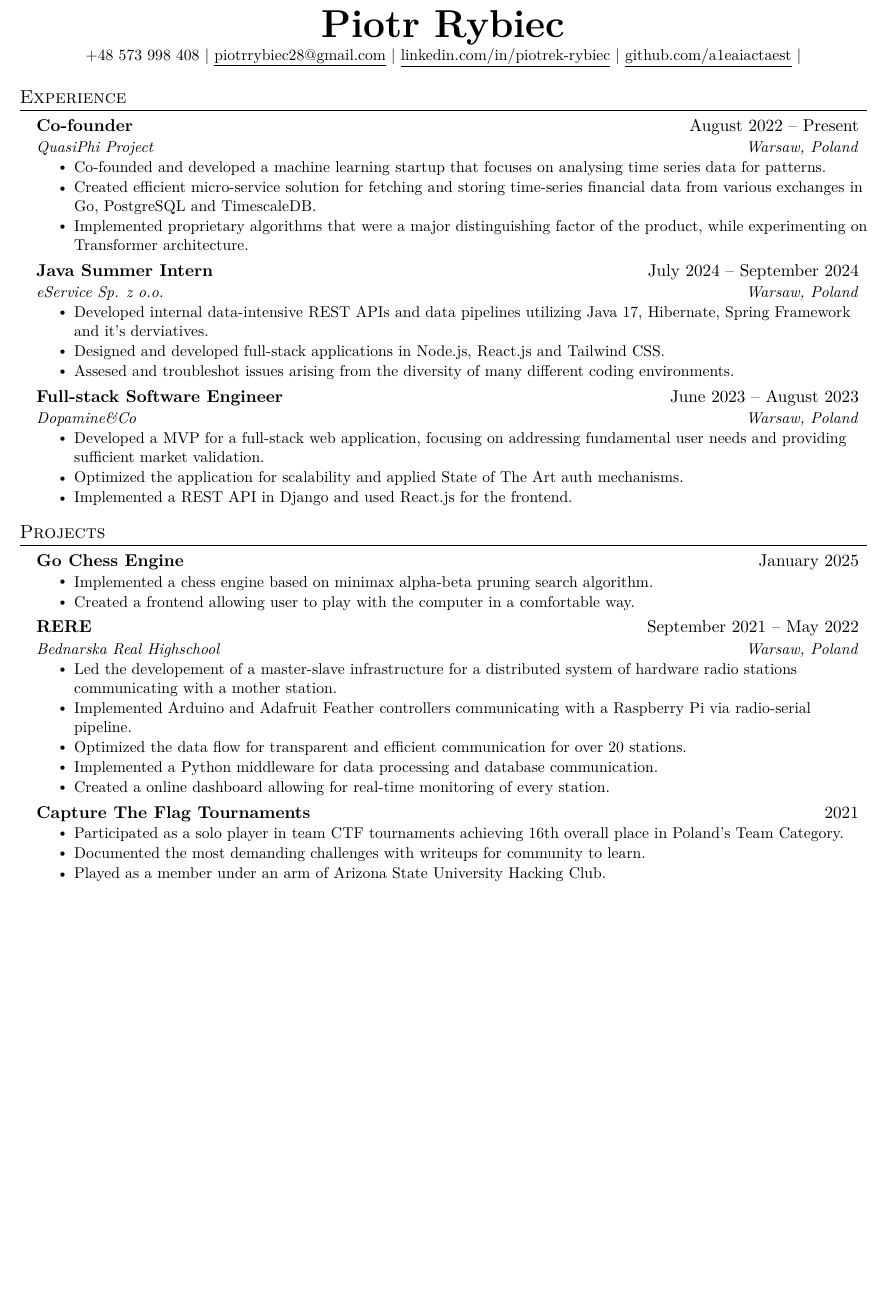
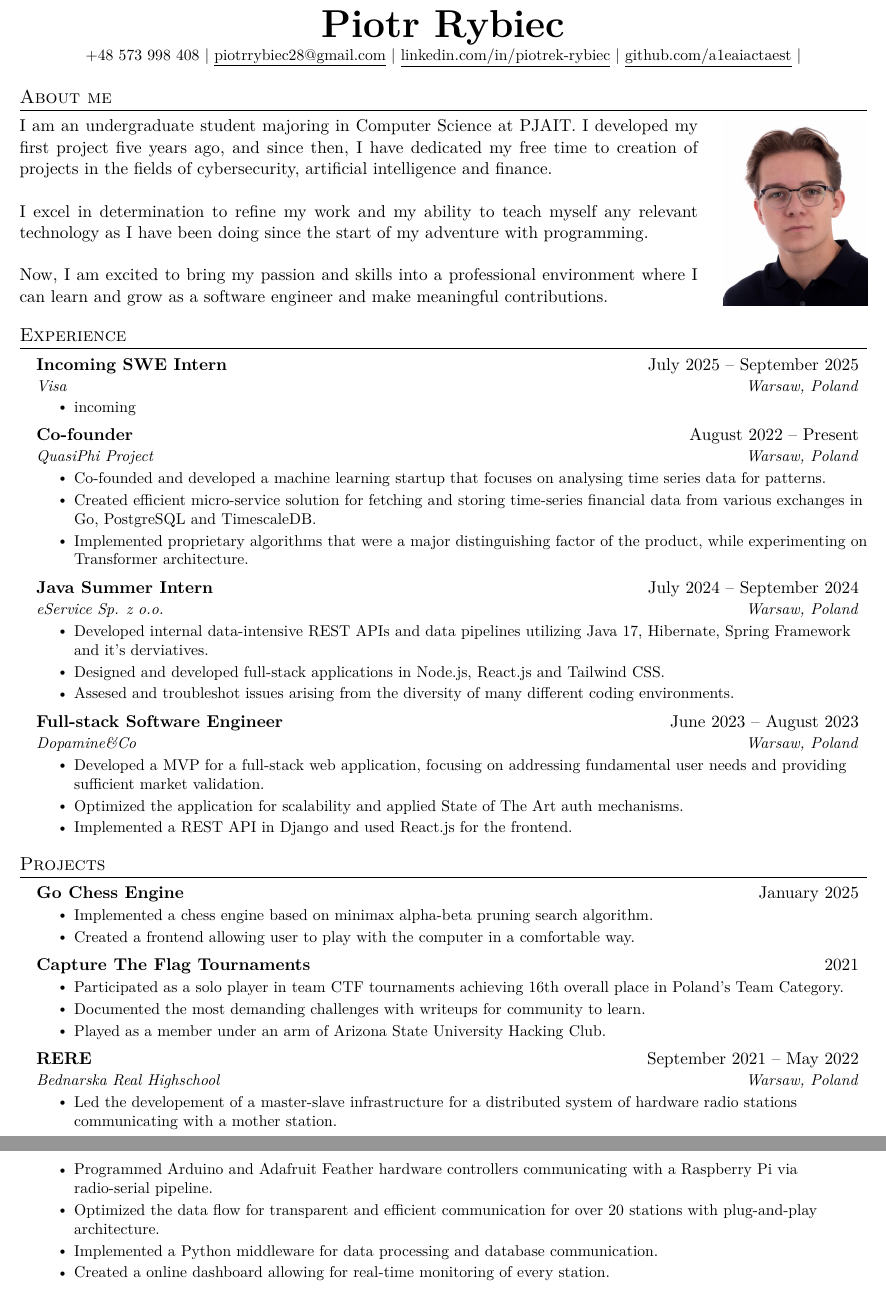
Before and after one commit to a1eaiactaest/cv, a LaTeX CV (cv.tex): part of the page before the commit and two parts of pages 1 and 2 of 2 after it, the two joined at a grey line, cut so that both start at the same text, the shorter picture padded with empty space. Compiled offline with pdfLaTeX.

Commit message:
visa changes

```diff
--- a/cv.tex
+++ b/cv.tex
@@ -12,6 +12,8 @@
 \usepackage[english]{babel}
 \usepackage{tabularx}
 \usepackage{lmodern}
+\usepackage{graphicx}
+
 \input{glyphtounicode}
 
 
@@ -89,14 +91,40 @@
 
 \begin{document}
 \begin{center}
-  \textbf{\Huge \scshape Piotr Rybiec} \\ \vspace{1pt}
+  \textbf{\Huge Piotr Rybiec} \\ \vspace{1pt}
   \small +48 573 998 408 $|$ \href{mailto:piotrrybiec28@gmail.com}{\underline{piotrrybiec28@gmail.com}} $|$
   \href{https://linkedin.com/in/piotrek-rybiec}{\underline{linkedin.com/in/piotrek-rybiec}} $|$
   \href{https://github.com/a1eaiactaest}{\underline{github.com/a1eaiactaest}} $|$
 \end{center}
 
+\section{About me}
+\begin{minipage}[t]{0.80\textwidth}
+    \vspace{0pt}
+    I am an undergraduate student majoring in Computer Science at PJAIT. I developed my first project five years ago, and since then, I have dedicated my free time to creation of projects in the fields of cybersecurity, artificial intelligence and finance.
+    \newline
+    \par
+    I excel in determination to refine my work and my ability to teach myself any relevant technology as I have been doing since the start of my adventure with programming.
+    \newline
+    \par
+    Now, I am excited to bring my passion and skills into a professional environment where I can learn and grow as a software engineer and make meaningful contributions.
+  \end{minipage}
+  \hspace{2pt}
+  \hfill
+  \begin{minipage}[t]{0.17\textwidth}
+    \vspace{0pt}
+    \centering
+    \includegraphics[width=\textwidth]{assets/unnamed.jpg}
+  \end{minipage}
+
+
 \section{Experience}
   \resumeSubHeadingListStart
+    \resumeSubheading
+      {Incoming SWE Intern}{July 2025 -- September 2025}
+      {Visa}{Warsaw, Poland}
+      \resumeItemListStart
+        \resumeItem{incoming}
+      \resumeItemListEnd
     \resumeSubheading
       {Co-founder}{August 2022 -- Present}
       {QuasiPhi Project}{Warsaw, Poland}
@@ -131,22 +159,22 @@
         \resumeItem{Implemented a chess engine based on minimax alpha-beta pruning search algorithm.}
         \resumeItem{Created a frontend allowing user to play with the computer in a comfortable way.}
       \resumeItemListEnd
-    \resumeSubheading
-      {RERE}{September 2021 -- May 2022}
-      {Bednarska Real Highschool}{Warsaw, Poland}
-      \resumeItemListStart
-        \resumeItem{Led the developement of a master-slave infrastructure for a distributed system of hardware radio stations communicating with a mother station.}
-        \resumeItem{Implemented Arduino and Adafruit Feather controllers communicating with a Raspberry Pi via radio-serial pipeline.}
-        \resumeItem{Optimized the data flow for transparent and efficient communication for over 20 stations.}
-        \resumeItem{Implemented a Python middleware for data processing and database communication.}
-        \resumeItem{Created a online dashboard allowing for real-time monitoring of every station.}
-      \resumeItemListEnd
     \resumeSubheadingNoDate
       {Capture The Flag Tournaments}{2021}
       \resumeItemListStart
         \resumeItem{Participated as a solo player in team CTF tournaments achieving 16th overall place in Poland's Team Category.}
         \resumeItem{Documented the most demanding challenges with writeups for community to learn.}
         \resumeItem{Played as a member under an arm of Arizona State University Hacking Club.}
+      \resumeItemListEnd
+    \resumeSubheading
+      {RERE}{September 2021 -- May 2022}
+      {Bednarska Real Highschool}{Warsaw, Poland}
+      \resumeItemListStart
+        \resumeItem{Led the developement of a master-slave infrastructure for a distributed system of hardware radio stations communicating with a mother station.}
+        \resumeItem{Programmed Arduino and Adafruit Feather hardware controllers communicating with a Raspberry Pi via radio-serial pipeline.}
+        \resumeItem{Optimized the data flow for transparent and efficient communication for over 20 stations with plug-and-play architecture.}
+        \resumeItem{Implemented a Python middleware for data processing and database communication.}
+        \resumeItem{Created a online dashboard allowing for real-time monitoring of every station.}
       \resumeItemListEnd
   \resumeSubHeadingListEnd
 
```
Also changed, not shown: assets/unnamed.jpg (added), cv.pdf, cv.tex (2 more changed lines).
